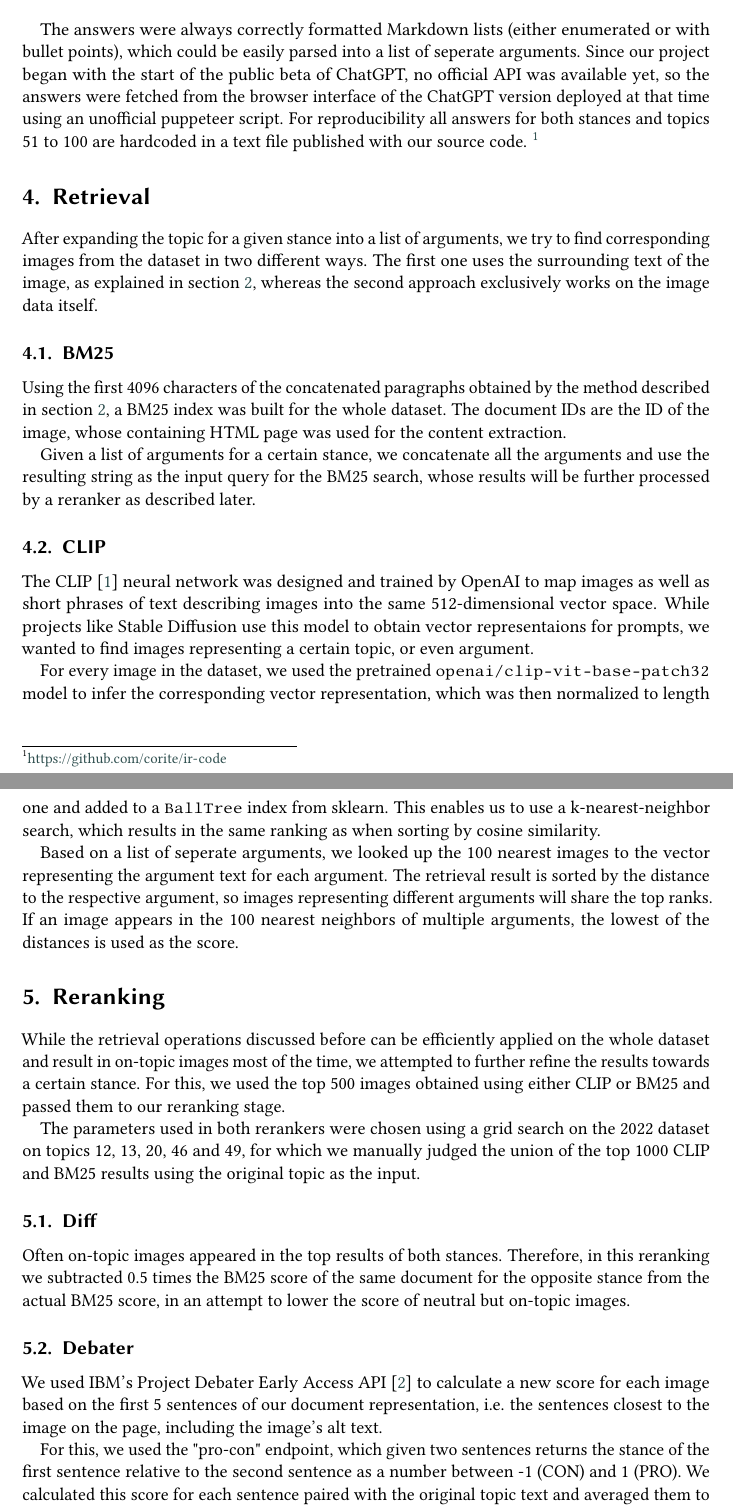
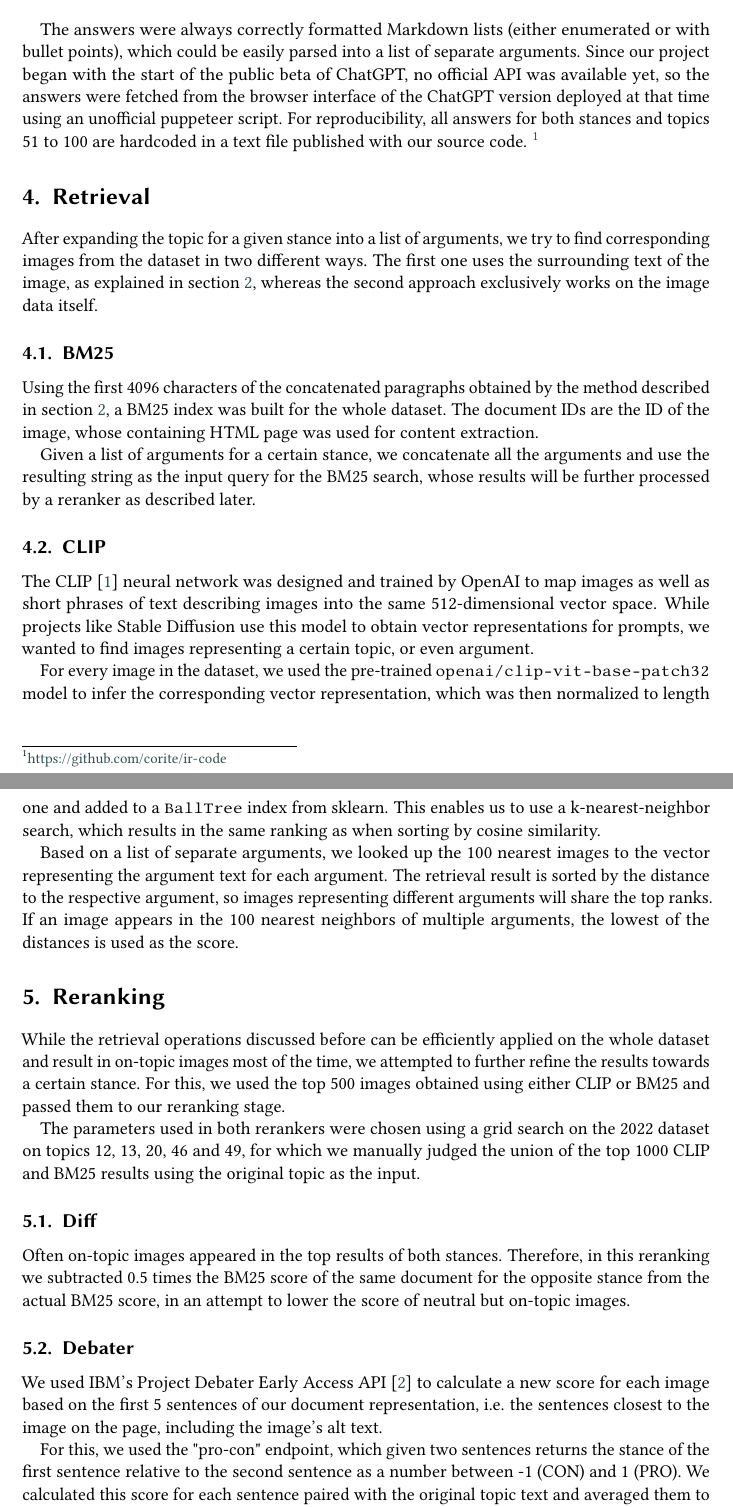
Before and after one commit to corite/ir-documentation, a LaTeX document (paper/paper.tex): two parts of pages 3 and 4 of 5, joined at a grey line, cut so that both start at the same text. Compiled offline with pdfLaTeX; a LaTeX package or settings file that is missing is left out.

Commit message:
Fixed spelling

```diff
--- a/paper/paper.tex
+++ b/paper/paper.tex
@@ -149,7 +149,7 @@ To find arguments of a particular stance towards a given topic, we prompted Chat
     For each of the arguments, what could be an image description of an image illustrating the issue?
 \end{quote}
 
-The answers were always correctly formatted Markdown lists (either enumerated or with bullet points), which could be easily parsed into a list of seperate arguments. Since our project began with the start of the public beta of ChatGPT, no official API was available yet, so the answers were fetched from the browser interface of the ChatGPT version deployed at that time using an unofficial puppeteer script. For reproducibility all answers for both stances and topics 51 to 100 are hardcoded in a text file published with our source code. \footnote{\url{https://github.com/corite/ir-code}}
+The answers were always correctly formatted Markdown lists (either enumerated or with bullet points), which could be easily parsed into a list of separate arguments. Since our project began with the start of the public beta of ChatGPT, no official API was available yet, so the answers were fetched from the browser interface of the ChatGPT version deployed at that time using an unofficial puppeteer script. For reproducibility, all answers for both stances and topics 51 to 100 are hardcoded in a text file published with our source code. \footnote{\url{https://github.com/corite/ir-code}}
 
 \section{Retrieval}
 
@@ -157,17 +157,17 @@ After expanding the topic for a given stance into a list of arguments, we try to
 
 \subsection{BM25}
 
-Using the first 4096 characters of the concatenated paragraphs obtained by the method described in section \ref{content-extraction}, a BM25 index was built for the whole dataset. The document IDs are the ID of the image, whose containing HTML page was used for the content extraction.
+Using the first 4096 characters of the concatenated paragraphs obtained by the method described in section \ref{content-extraction}, a BM25 index was built for the whole dataset. The document IDs are the ID of the image, whose containing HTML page was used for content extraction.
 
 Given a list of arguments for a certain stance, we concatenate all the arguments and use the resulting string as the input query for the BM25 search, whose results will be further processed by a reranker as described later.
 
 \subsection{CLIP}
 
-The CLIP \cite{radford2021learning} neural network was designed and trained by OpenAI to map images as well as short phrases of text describing images into the same 512-dimensional vector space. While projects like Stable Diffusion use this model to obtain vector representaions for prompts, we wanted to find images representing a certain topic, or even argument.
+The CLIP \cite{radford2021learning} neural network was designed and trained by OpenAI to map images as well as short phrases of text describing images into the same 512-dimensional vector space. While projects like Stable Diffusion use this model to obtain vector representations for prompts, we wanted to find images representing a certain topic, or even argument.
 
-For every image in the dataset, we used the pretrained \texttt{openai/clip-vit-base-patch32} model to infer the corresponding vector representation, which was then normalized to length one and added to a \texttt{BallTree} index from sklearn. This enables us to use a k-nearest-neighbor search, which results in the same ranking as when sorting by cosine similarity.
+For every image in the dataset, we used the pre-trained \texttt{openai/clip-vit-base-patch32} model to infer the corresponding vector representation, which was then normalized to length one and added to a \texttt{BallTree} index from sklearn. This enables us to use a k-nearest-neighbor search, which results in the same ranking as when sorting by cosine similarity.
 
-Based on a list of seperate arguments, we looked up the 100 nearest images to the vector representing the argument text for each argument. The retrieval result is sorted by the distance to the respective argument, so images representing different arguments will share the top ranks. If an image appears in the 100 nearest neighbors of multiple arguments, the lowest of the distances is used as the score.
+Based on a list of separate arguments, we looked up the 100 nearest images to the vector representing the argument text for each argument. The retrieval result is sorted by the distance to the respective argument, so images representing different arguments will share the top ranks. If an image appears in the 100 nearest neighbors of multiple arguments, the lowest of the distances is used as the score.
 
 \section{Reranking}
 
```
Also changed, not shown: paper/paper.tex (10 more changed lines).
